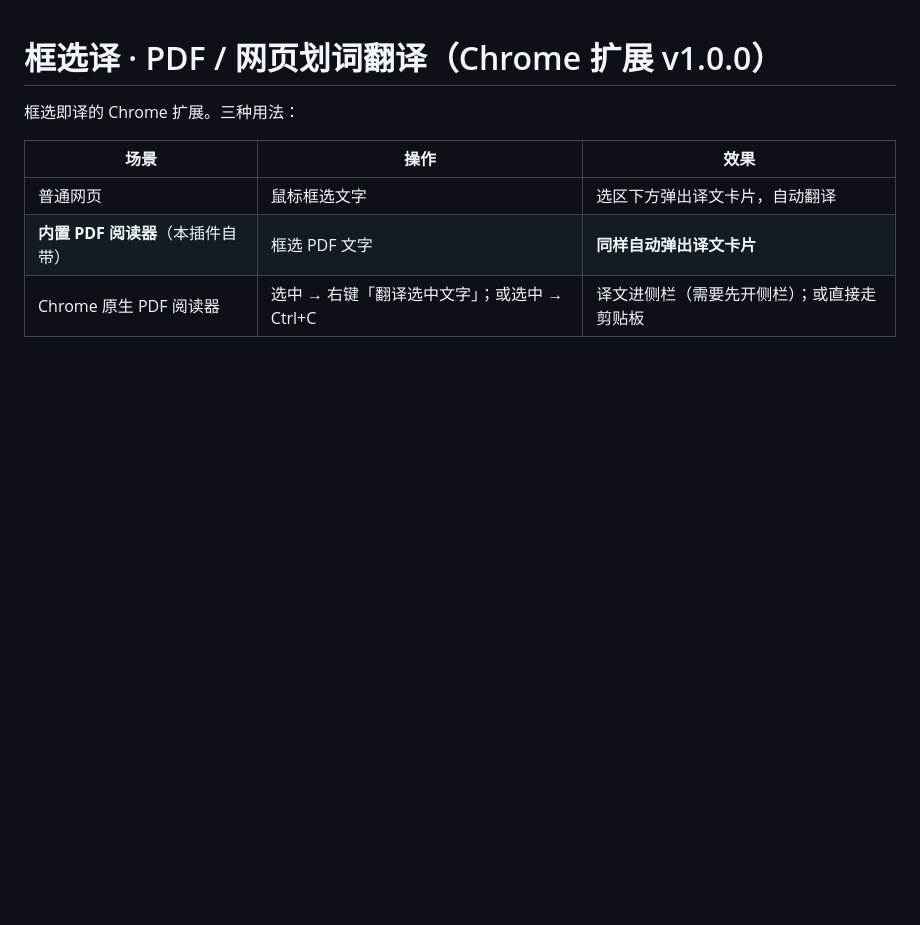
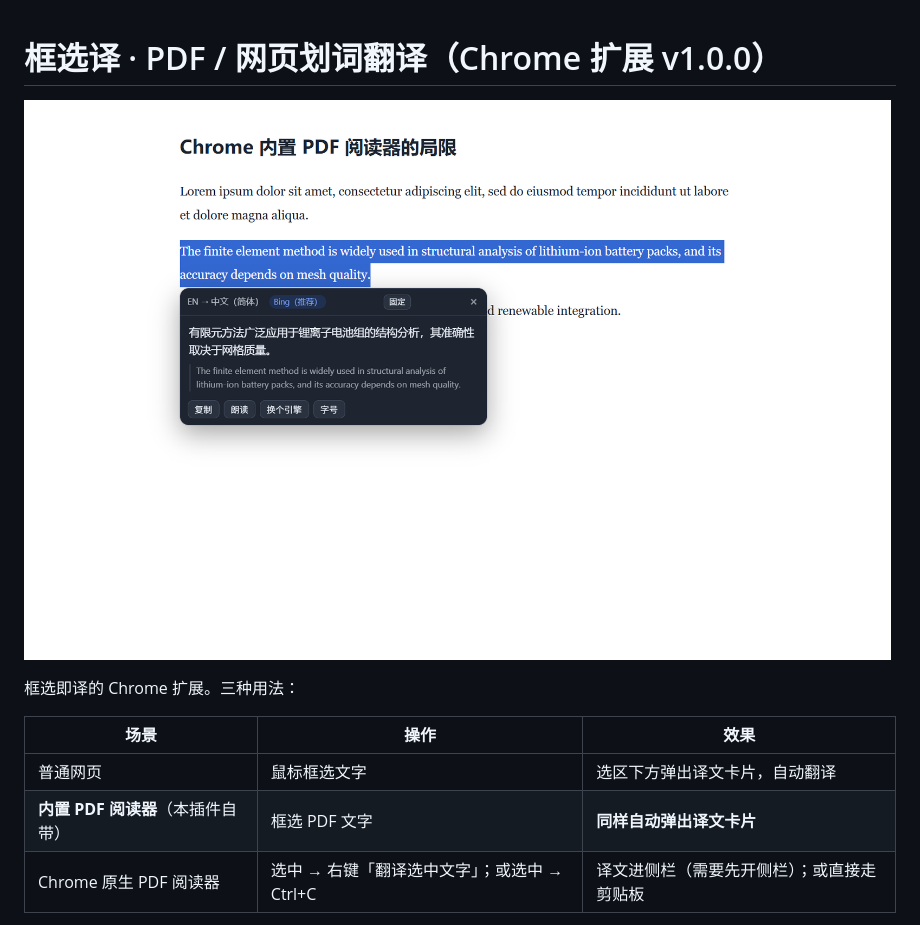
Before and after one commit to EQmarks/chrome-pdf-translate, a Markdown page: README.md, the part around the change. GitHub-like rendering; pictures changed too: docs/screenshot.png (added); blank space fills up the shorter version.

Commit message:
docs: 加一张译文卡片截图（固定 / 字号 / 选区上方）

```diff
--- a/README.md
+++ b/README.md
@@ -1,4 +1,6 @@
 # 框选译 · PDF / 网页划词翻译（Chrome 扩展 v1.0.0）
+
+![译文卡片](docs/screenshot.png)
 
 框选即译的 Chrome 扩展。三种用法：
 
```
